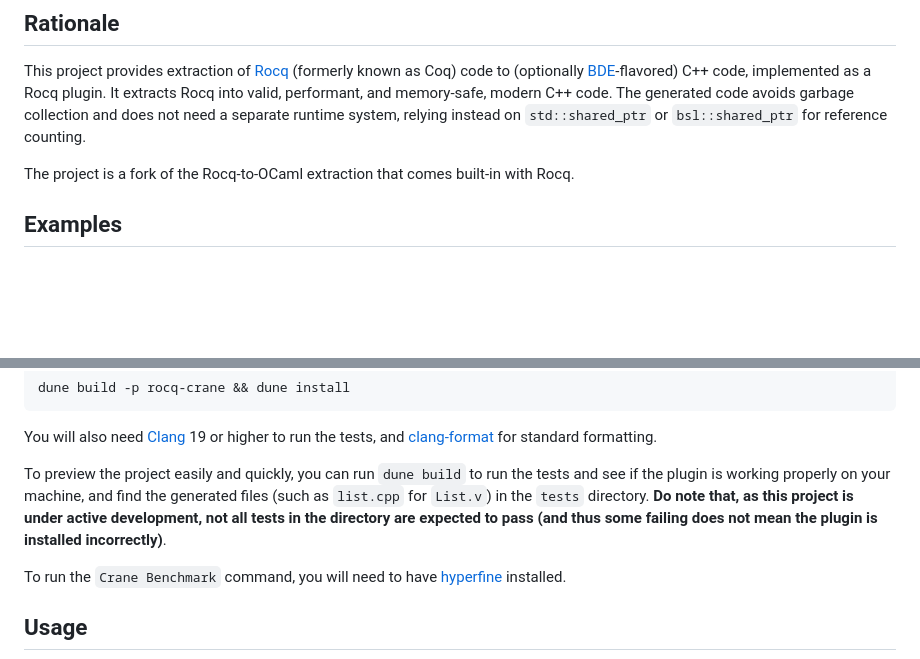
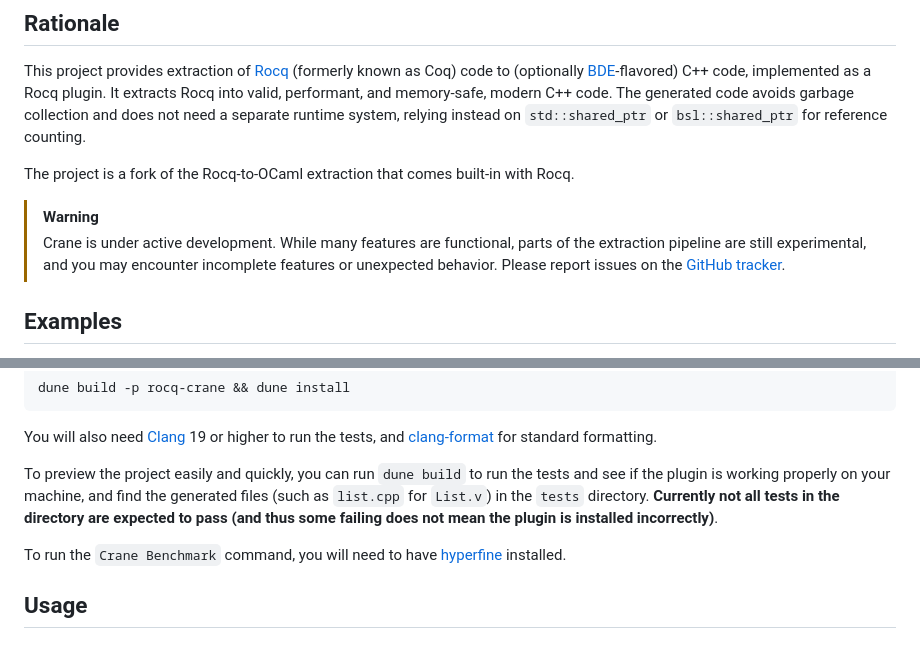
Before and after one commit to CharlesCNorton/crane, a Markdown page: README.md, 2 parts joined by grey strips. Drawn GitHub-style; blank space fills up the shorter version.

Commit message:
Add warning in the readme

```diff
--- a/README.md
+++ b/README.md
@@ -16,6 +16,9 @@
 This project provides extraction of [Rocq](https://rocq-prover.org/) (formerly known as Coq) code to (optionally [BDE](https://github.com/bloomberg/bde)-flavored) C++ code, implemented as a Rocq plugin. It extracts Rocq into valid, performant, and memory-safe, modern C++ code. The generated code avoids garbage collection and does not need a separate runtime system, relying instead on `std::shared_ptr` or `bsl::shared_ptr` for reference counting.
 
 The project is a fork of the Rocq-to-OCaml extraction that comes built-in with Rocq.
+
+> [!WARNING]
+> Crane is under active development. While many features are functional, parts of the extraction pipeline are still experimental, and you may encounter incomplete features or unexpected behavior. Please report issues on the [GitHub tracker](https://github.com/bloomberg/crane/issues).
 
 ## Examples
 
@@ -37,7 +40,7 @@ dune build -p rocq-crane && dune install
 
 You will also need [Clang](https://clang.llvm.org/) 19 or higher to run the tests, and [clang-format](https://clang.llvm.org/docs/ClangFormat.html) for standard formatting.
 
-To preview the project easily and quickly, you can run `dune build` to run the tests and see if the plugin is working properly on your machine, and find the generated files (such as `list.cpp` for `List.v`) in the `tests` directory. **Do note that, as this project is under active development, not all tests in the directory are expected to pass (and thus some failing does not mean the plugin is installed incorrectly)**.
+To preview the project easily and quickly, you can run `dune build` to run the tests and see if the plugin is working properly on your machine, and find the generated files (such as `list.cpp` for `List.v`) in the `tests` directory. **Currently not all tests in the directory are expected to pass (and thus some failing does not mean the plugin is installed incorrectly)**.
 
 To run the `Crane Benchmark` command, you will need to have [hyperfine](https://github.com/sharkdp/hyperfine) installed.
 
```
